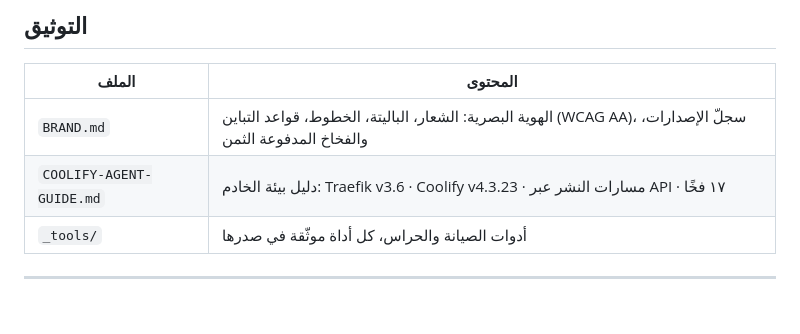
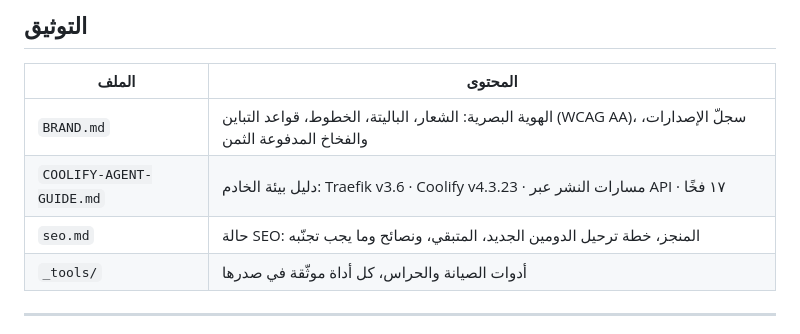
Before and after one commit to MahmoudMody96/elmasria-website, a Markdown page: README.md, the part around the change. GitHub-like rendering; blank space fills up the shorter version.

```diff
--- a/README.md
+++ b/README.md
@@ -196,6 +196,7 @@ curl -X POST https://coolify.aidy.site/api/v1/deploy \
 |---|---|
 | `BRAND.md` | الهوية البصرية: الشعار، الباليتة، الخطوط، قواعد التباين (WCAG AA)، سجلّ الإصدارات، والفخاخ المدفوعة الثمن |
 | `COOLIFY-AGENT-GUIDE.md` | دليل بيئة الخادم: Traefik v3.6 · Coolify v4.3.23 · مسارات النشر عبر API · ١٧ فخًا |
+| `seo.md` | حالة SEO: المنجز، خطة ترحيل الدومين الجديد، المتبقي، ونصائح وما يجب تجنّبه |
 | `_tools/` | أدوات الصيانة والحراس، كل أداة موثّقة في صدرها |
 
 ---
```
Also changed, not shown: BRAND.md (+1 -0 lines), COOLIFY-AGENT-GUIDE.md (+2 -0 lines).
